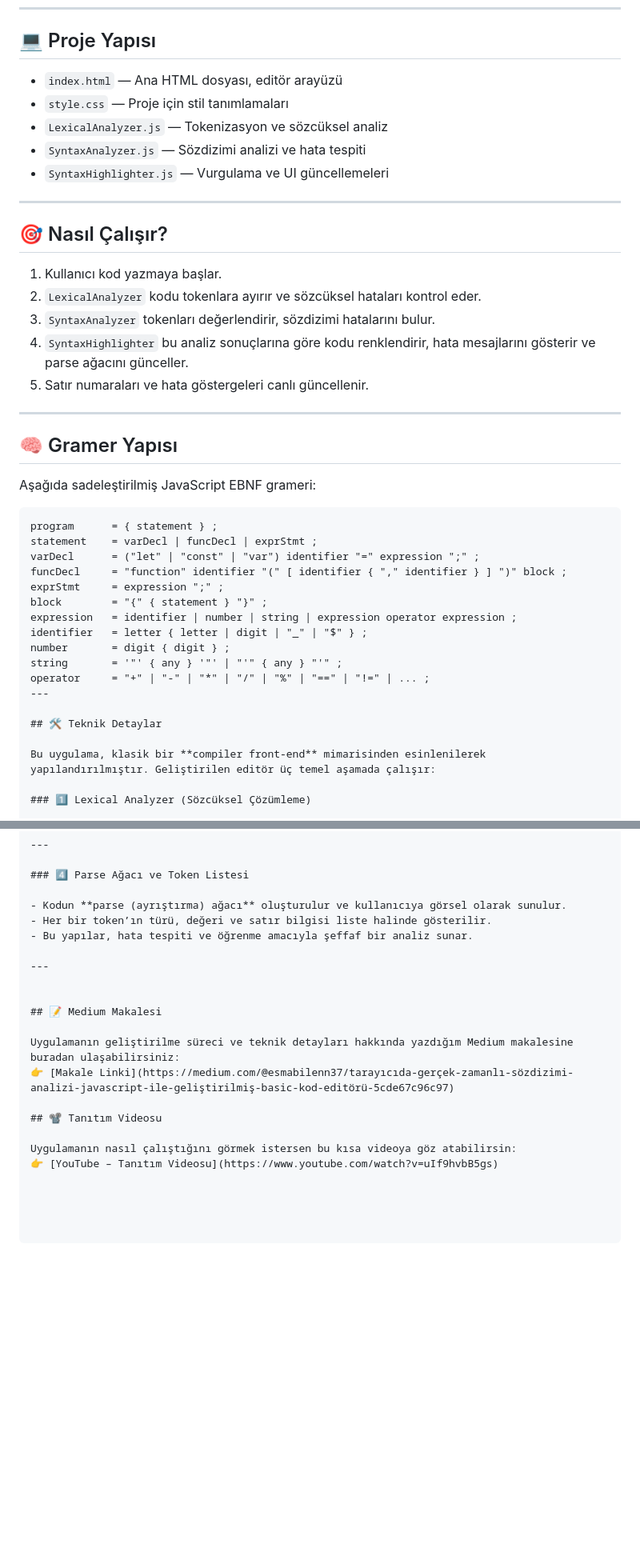
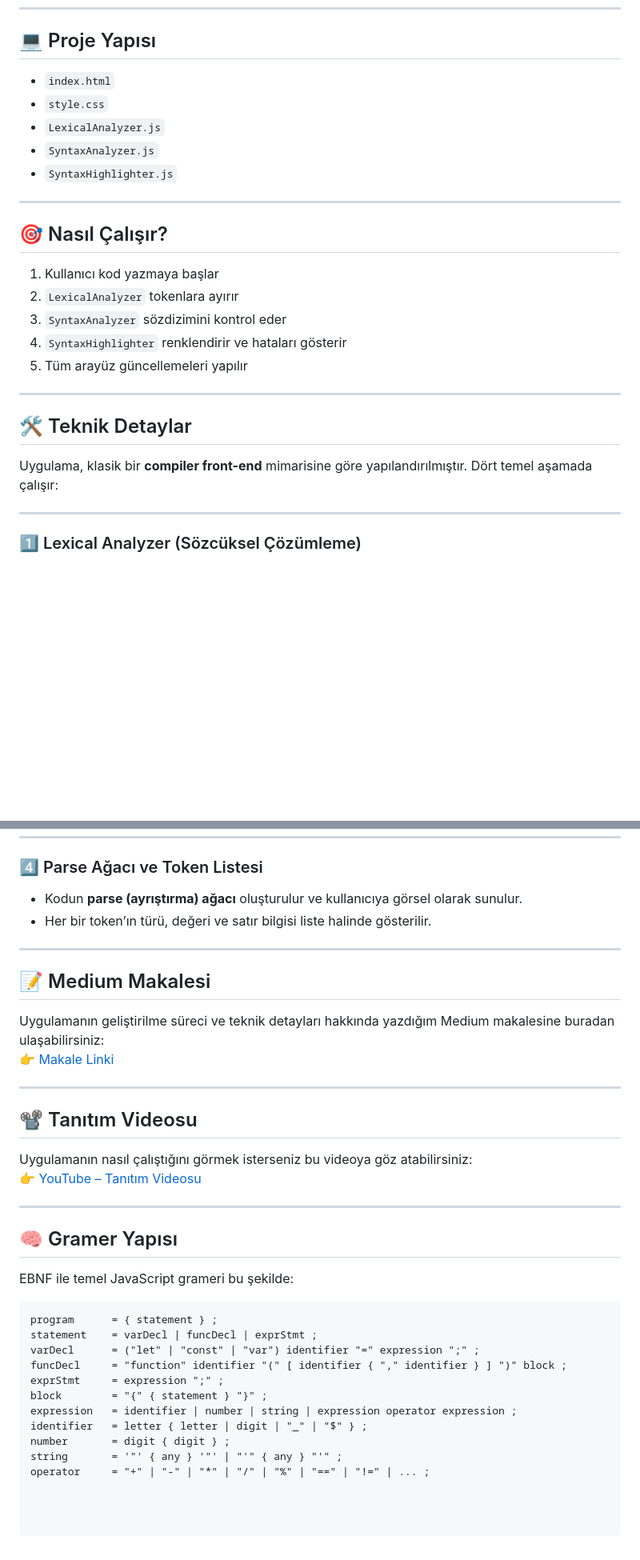
Before and after one commit to esmabilen37/js-syntax-highlighter, a Markdown page: README.md, 2 parts joined by grey strips. Shown at 80% size. Drawn GitHub-style; blank space fills up the shorter version.

````diff
--- a/README.md
+++ b/README.md
@@ -60,44 +64,30 @@ Kod editöründe kullanılan sözdizimi vurgulama renkleri:
 
 ## 💻 Proje Yapısı
 
-- `index.html` — Ana HTML dosyası, editör arayüzü
-- `style.css` — Proje için stil tanımlamaları
-- `LexicalAnalyzer.js` — Tokenizasyon ve sözcüksel analiz
-- `SyntaxAnalyzer.js` — Sözdizimi analizi ve hata tespiti
-- `SyntaxHighlighter.js` — Vurgulama ve UI güncellemeleri
+- `index.html`
+- `style.css`
+- `LexicalAnalyzer.js`
+- `SyntaxAnalyzer.js`
+- `SyntaxHighlighter.js`
 
 ---
 
+
 ## 🎯 Nasıl Çalışır?
 
-1. Kullanıcı kod yazmaya başlar.
-2. `LexicalAnalyzer` kodu tokenlara ayırır ve sözcüksel hataları kontrol eder.
-3. `SyntaxAnalyzer` tokenları değerlendirir, sözdizimi hatalarını bulur.
-4. `SyntaxHighlighter` bu analiz sonuçlarına göre kodu renklendirir, hata mesajlarını gösterir ve parse ağacını günceller.
-5. Satır numaraları ve hata göstergeleri canlı güncellenir.
+1. Kullanıcı kod yazmaya başlar
+2. `LexicalAnalyzer` tokenlara ayırır
+3. `SyntaxAnalyzer` sözdizimini kontrol eder
+4. `SyntaxHighlighter` renklendirir ve hataları gösterir
+5. Tüm arayüz güncellemeleri yapılır
 
----
-## 🧠 Gramer Yapısı
-
-Aşağıda sadeleştirilmiş JavaScript EBNF grameri:
-
-```ebnf
-program      = { statement } ;
-statement    = varDecl | funcDecl | exprStmt ;
-varDecl      = ("let" | "const" | "var") identifier "=" expression ";" ;
-funcDecl     = "function" identifier "(" [ identifier { "," identifier } ] ")" block ;
-exprStmt     = expression ";" ;
-block        = "{" { statement } "}" ;
-expression   = identifier | number | string | expression operator expression ;
-identifier   = letter { letter | digit | "_" | "$" } ;
-number       = digit { digit } ;
-string       = '"' { any } '"' | "'" { any } "'" ;
-operator     = "+" | "-" | "*" | "/" | "%" | "==" | "!=" | ... ;
 ---
 
 ## 🛠️ Teknik Detaylar
 
-Bu uygulama, klasik bir **compiler front-end** mimarisinden esinlenilerek yapılandırılmıştır. Geliştirilen editör üç temel aşamada çalışır:
+Uygulama, klasik bir **compiler front-end** mimarisine göre yapılandırılmıştır. Dört temel aşamada çalışır:
+
+---
 
 ### 1️⃣ Lexical Analyzer (Sözcüksel Çözümleme)
 
@@ -137,17 +127,35 @@ Bu uygulama, klasik bir **compiler front-end** mimarisinden esinlenilerek yapıl
 
 - Kodun **parse (ayrıştırma) ağacı** oluşturulur ve kullanıcıya görsel olarak sunulur.
 - Her bir token’ın türü, değeri ve satır bilgisi liste halinde gösterilir.
-- Bu yapılar, hata tespiti ve öğrenme amacıyla şeffaf bir analiz sunar.
+
 
 ---
-
 
 ## 📝 Medium Makalesi
 
 Uygulamanın geliştirilme süreci ve teknik detayları hakkında yazdığım Medium makalesine buradan ulaşabilirsiniz:
 👉 [Makale Linki](https://medium.com/@esmabilenn37/tarayıcıda-gerçek-zamanlı-sözdizimi-analizi-javascript-ile-geliştirilmiş-basic-kod-editörü-5cde67c96c97)
 
+---
 ## 📽️ Tanıtım Videosu
 
-Uygulamanın nasıl çalıştığını görmek istersen bu kısa videoya göz atabilirsin:
+Uygulamanın nasıl çalıştığını görmek isterseniz bu videoya göz atabilirsiniz:
 👉 [YouTube – Tanıtım Videosu](https://www.youtube.com/watch?v=uIf9hvbB5gs)
+
+---
+## 🧠 Gramer Yapısı
+
+EBNF ile temel JavaScript grameri bu şekilde:
+
+```ebnf
+program      = { statement } ;
+statement    = varDecl | funcDecl | exprStmt ;
+varDecl      = ("let" | "const" | "var") identifier "=" expression ";" ;
+funcDecl     = "function" identifier "(" [ identifier { "," identifier } ] ")" block ;
+exprStmt     = expression ";" ;
+block        = "{" { statement } "}" ;
+expression   = identifier | number | string | expression operator expression ;
+identifier   = letter { letter | digit | "_" | "$" } ;
+number       = digit { digit } ;
+string       = '"' { any } '"' | "'" { any } "'" ;
+operator     = "+" | "-" | "*" | "/" | "%" | "==" | "!=" | ... ;
````
Also changed, not shown: other parts of README.md (+15 -11 lines).
